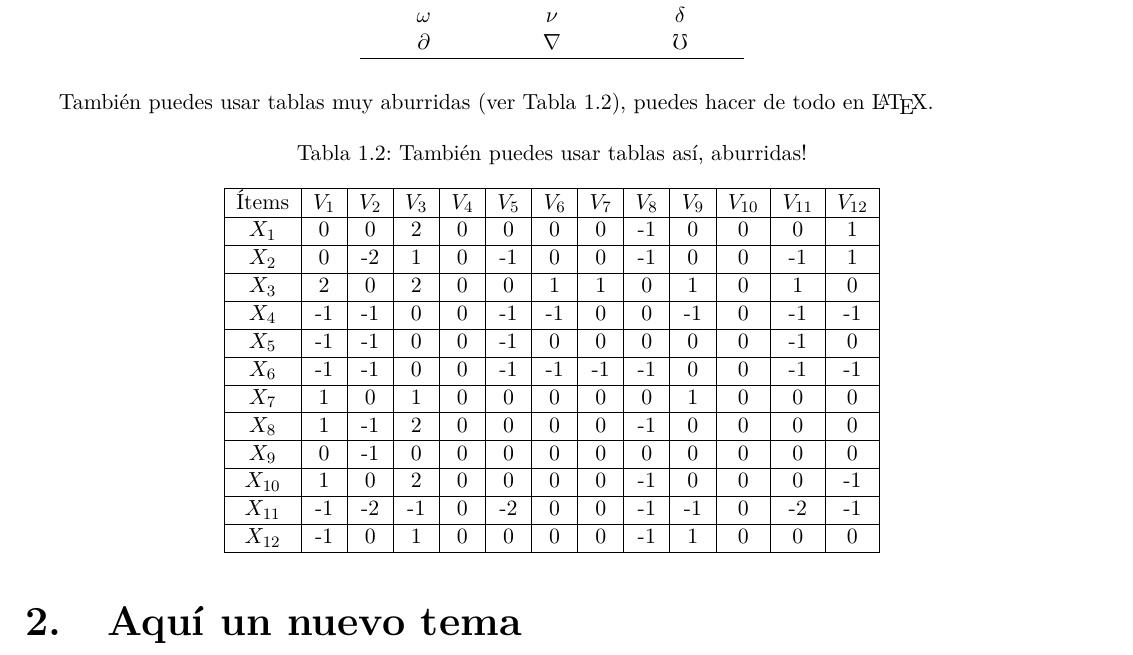
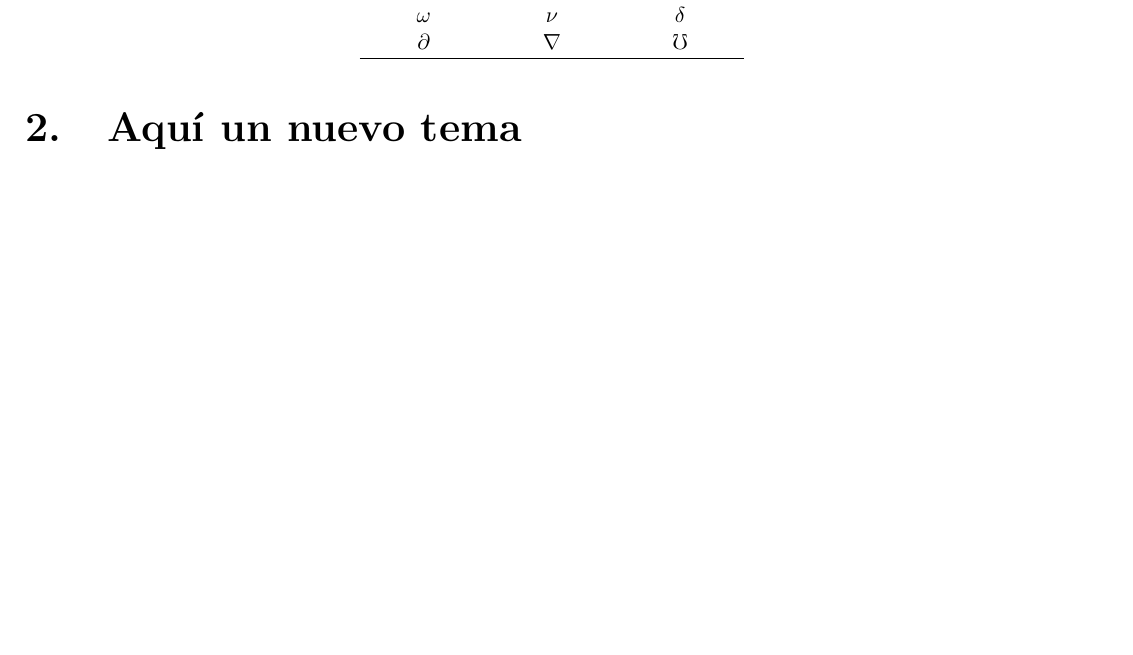
Before and after one commit to juanfe/MyInformes, a LaTeX document (Informe.tex, which reads lib/example.tex): part of page 5 of 6 before the commit and part of page 5 of 7 after it, cut so that both start at the same text, the shorter picture padded with empty space. Compiled offline with pdfLaTeX.

Commit message:
Version 1.9.6

```diff
--- a/Informe.tex
+++ b/Informe.tex
@@ -75,9 +75,10 @@
 \usepackage{multicol}                      % Múltiples columnas
 \usepackage{lipsum}                        % Permite crear textos dummy
 \usepackage{longtable}                     % Permite utilizar tablas en varias hojas
-\usepackage{listings}\include{lib/srcolor} % Permite añadir código fuente
+\usepackage{listings}                      % Permite añadir código fuente
 \usepackage{setspace}                      % Cambia el espacio entre líneas
 \usepackage{subfig}                        % Permite agrupar imágenes
+\usepackage{tikz}                          % Permite dibujar
 \usepackage{titlesec}                      % Cambia el estilo de los títulos
 \usepackage{url}                           % Permite añadir enlaces
 \usepackage{wrapfig}                       % Permite comprimir imágenes
@@ -86,6 +87,10 @@
 \usepackage{chngcntr}                      % Agrega números de secciones a las leyendas
 \usepackage{epstopdf}                      % Convierte archivos .eps a pdf
 \usepackage{multirow}                      % Agrega nuevas opciones a las tablas
+
+% CARGA DE MÓDULOS PARA LIBRERÍAS
+\include{lib/srcolor}                      % Asociado a listings
+\usetikzlibrary{babel}                     % Asociado a tikz
 
 % DECLARACIÓN DE FUNCIONES
 \newcommand{\quotes}[1]{``#1''}            % Insertar cita
--- a/lib/example.tex
+++ b/lib/example.tex
@@ -41,30 +41,6 @@
 			$\partial$ & $\nabla$ & $\mho$\\
 		\end{longtable}
 
-		\newparnl{También puedes usar tablas muy aburridas (ver Tabla \ref{tablafome}), puedes hacer de todo en \LaTeX.}
-
-		\begin{table}[H]
-			\centering
-			\caption{También puedes usar tablas así, aburridas!}
-			\label{tablafome}
-			\begin{tabular}{|c|c|c|c|c|c|c|c|c|c|c|c|c|}
-				\hline
-				Ítems & ${V}_{1}$ & ${V}_{2}$ & ${V}_{3}$ & ${V}_{4}$ & ${V}_{5}$ & ${V}_{6}$ & ${V}_{7}$ & ${V}_{8}$ & ${V}_{9}$ & ${V}_{10}$ & ${V}_{11}$ & ${V}_{12}$ \\ \hline
-				${X}_{1}$             & 0  & 0  & 2  & 0  & 0  & 0  & 0  & -1 & 0  & 0   & 0   & 1   \\ \hline
-				${X}_{2}$             & 0  & -2 & 1  & 0  & -1 & 0  & 0  & -1 & 0  & 0   & -1  & 1   \\ \hline
-				${X}_{3}$             & 2  & 0  & 2  & 0  & 0  & 1  & 1  & 0  & 1  & 0   & 1   & 0   \\ \hline
-				${X}_{4}$             & -1 & -1 & 0  & 0  & -1 & -1 & 0  & 0  & -1 & 0   & -1  & -1  \\ \hline
-				${X}_{5}$             & -1 & -1 & 0  & 0  & -1 & 0  & 0  & 0  & 0  & 0   & -1  & 0   \\ \hline
-				${X}_{6}$             & -1 & -1 & 0  & 0  & -1 & -1 & -1 & -1 & 0  & 0   & -1  & -1  \\ \hline
-				${X}_{7}$             & 1  & 0  & 1  & 0  & 0  & 0  & 0  & 0  & 1  & 0   & 0   & 0   \\ \hline
-				${X}_{8}$             & 1  & -1 & 2  & 0  & 0  & 0  & 0  & -1 & 0  & 0   & 0   & 0   \\ \hline
-				${X}_{9}$             & 0  & -1 & 0  & 0  & 0  & 0  & 0  & 0  & 0  & 0   & 0   & 0   \\ \hline
-				${X}_{10}$            & 1  & 0  & 2  & 0  & 0  & 0  & 0  & -1 & 0  & 0   & 0   & -1  \\ \hline
-				${X}_{11}$            & -1 & -2 & -1 & 0  & -2 & 0  & 0  & -1 & -1 & 0   & -2  & -1  \\ \hline
-				${X}_{12}$            & -1 & 0  & 1  & 0  & 0  & 0  & 0  & -1 & 1  & 0   & 0   & 0   \\ \hline
-			\end{tabular}
-		\end{table}
-
 % NUEVA SECCIÓN
 \section{Aquí un nuevo tema}
 
```
Also changed, not shown: Informe.pdf, Informe.tex (4 more changed lines), lib/example.tex (21 more changed lines).
